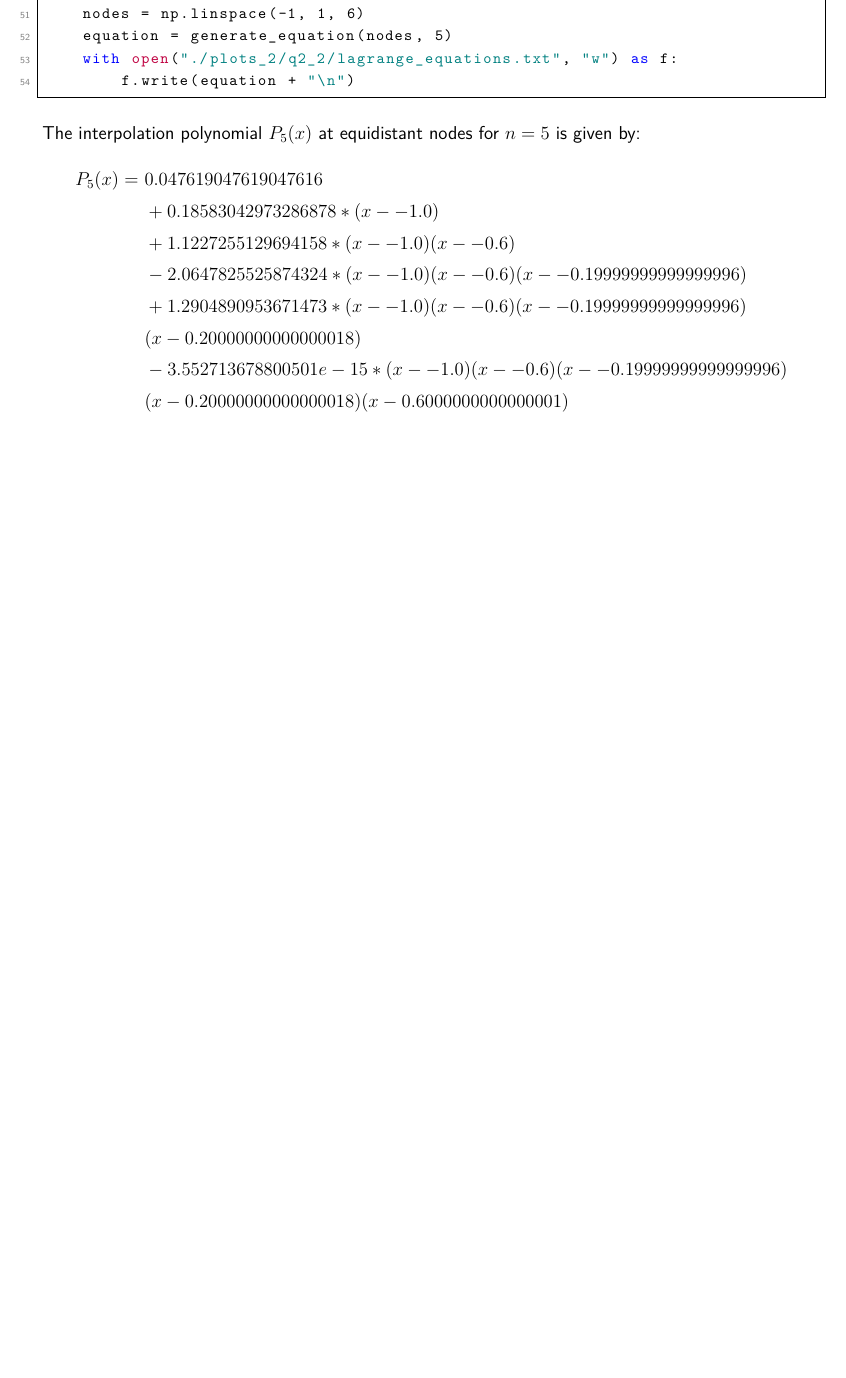
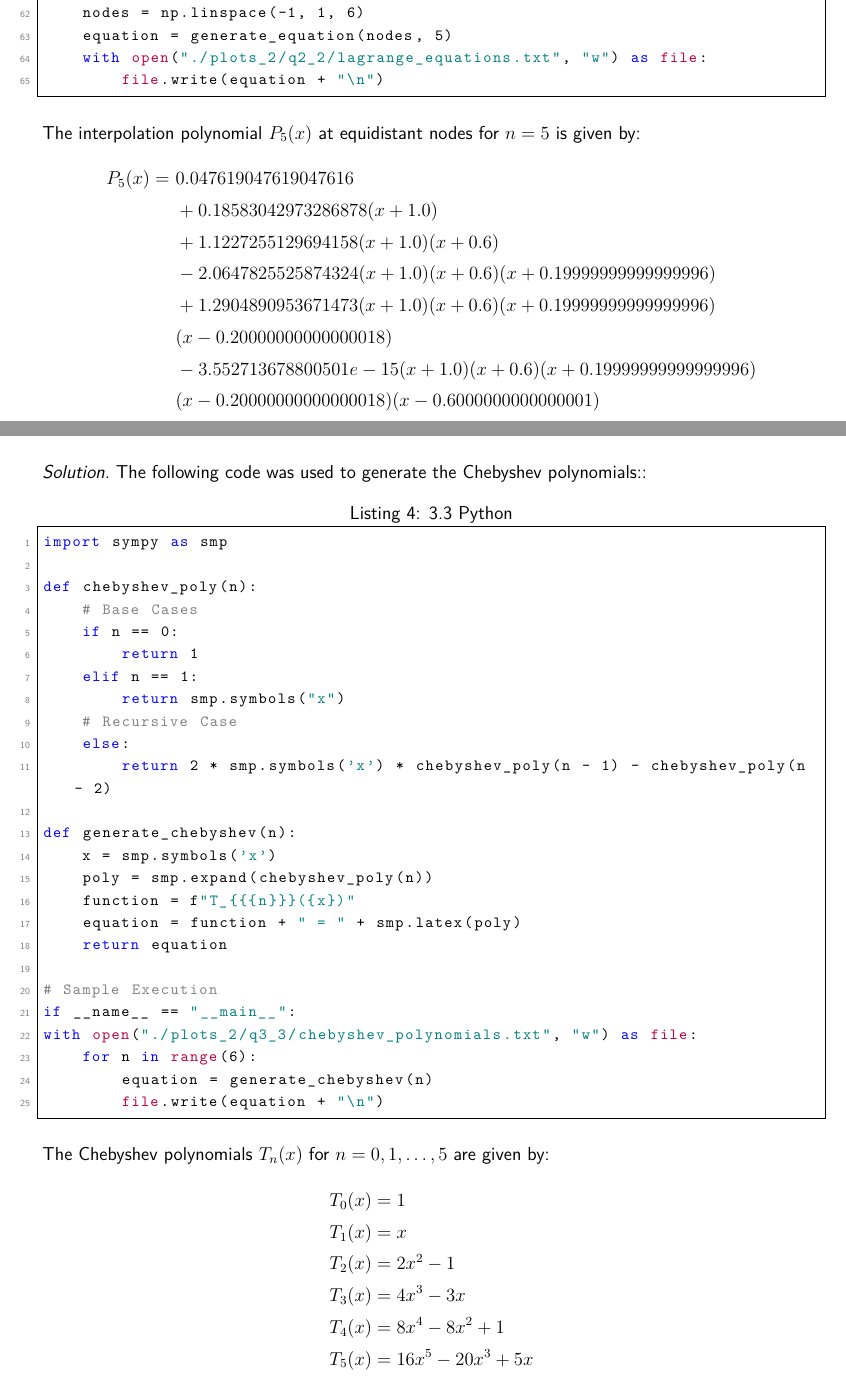
Before and after one commit to sjsusu/numerical_analysis, a LaTeX problem sheet (assignment_2/latex_2/assignment_2.tex): part of page 4 of 13 before the commit and two parts of pages 4 and 14 of 15 after it, the two joined at a grey line, cut so that both start at the same text, the shorter picture padded with empty space. Compiled offline with pdfLaTeX.

Commit message:
Update Assignment 2 Document

```diff
--- a/assignment_2/latex_2/assignment_2.tex
+++ b/assignment_2/latex_2/assignment_2.tex
@@ -194,21 +205,21 @@ if __name__ == "__main__":
     # Generate 6 nodes for 5th degree polynomial
     nodes = np.linspace(-1, 1, 6)
     equation = generate_equation(nodes, 5)
-    with open("./plots_2/q2_2/lagrange_equations.txt", "w") as f:
-        f.write(equation + "\n")
+    with open("./plots_2/q2_2/lagrange_equations.txt", "w") as file:
+        file.write(equation + "\n")
 
 \end{lstlisting}
 
 The interpolation polynomial $P_5(x)$ at equidistant nodes for $n=5$ is given by:
 \begin{align*}
-    P_5(x) =\ & 0.047619047619047616 \\
-    &+ 0.18583042973286878*(x - -1.0) \\
-    &+ 1.1227255129694158*(x - -1.0)(x - -0.6) \\
-    &- 2.0647825525874324*(x - -1.0)(x - -0.6)(x - -0.19999999999999996) \\
-    &+ 1.2904890953671473*(x - -1.0)(x - -0.6)(x - -0.19999999999999996)\\
-    &(x - 0.20000000000000018) \\
-    &- 3.552713678800501e-15*(x - -1.0)(x - -0.6)(x - -0.19999999999999996)\\
-    &(x - 0.20000000000000018)(x - 0.6000000000000001)
+    P_{5}(x) = \ & 0.047619047619047616 \\
+        &+ 0.18583042973286878(x + 1.0) \\
+        &+ 1.1227255129694158(x + 1.0)(x + 0.6) \\
+        &- 2.0647825525874324(x + 1.0)(x + 0.6)(x + 0.19999999999999996) \\
+        &+ 1.2904890953671473(x + 1.0)(x + 0.6)(x + 0.19999999999999996)\\
+        &(x - 0.20000000000000018) \\
+        &- 3.552713678800501e-15(x + 1.0)(x + 0.6)(x + 0.19999999999999996)\\
+        &(x - 0.20000000000000018)(x - 0.6000000000000001)
 \end{align*}
 
 \newpage
@@ -334,5 +387,45 @@ Show that these roots are distinct and lie in the interval $(-1,1)$.
+\newpage
 \subquestion
 Write your own code to generate $T_n(x)$ using the recursion formula.
+
+\solution The following code was used to generate the Chebyshev polynomials::
+\begin{lstlisting}[language=Python, caption=3.3 Python]
+import sympy as smp
+
+def chebyshev_poly(n):
+    # Base Cases
+    if n == 0:
+        return 1
+    elif n == 1:
+        return smp.symbols("x")
+    # Recursive Case
+    else:
+        return 2 * smp.symbols('x') * chebyshev_poly(n - 1) - chebyshev_poly(n - 2)
+
+def generate_chebyshev(n):
+    x = smp.symbols('x')
+    poly = smp.expand(chebyshev_poly(n))
+    function = f"T_{{{n}}}({x})"
+    equation = function + " = " + smp.latex(poly)
+    return equation
+
+# Sample Execution
+if __name__ == "__main__":
+with open("./plots_2/q3_3/chebyshev_polynomials.txt", "w") as file:
+    for n in range(6):
+        equation = generate_chebyshev(n)
+        file.write(equation + "\n")
+\end{lstlisting}
+
+The Chebyshev polynomials $T_n(x)$ for $n=0, 1, \dots, 5$ are given by:
+\begin{align*}
+    T_{0}(x) &= 1 \\
+    T_{1}(x) &= x \\
+    T_{2}(x) &= 2 x^{2} - 1 \\
+    T_{3}(x) &= 4 x^{3} - 3 x \\
+    T_{4}(x) &= 8 x^{4} - 8 x^{2} + 1 \\
+    T_{5}(x) &= 16 x^{5 }- 20 x^{3} + 5 x \\
+\end{align*}
 
 \newpage
 \question{Lagrange Interpolation for Nonsmooth Function}
```
Also changed, not shown: assignment_2/latex_2/assignment_2.pdf, assignment_2/latex_2/assignment_2.tex (69 more changed lines), 5 other files.
